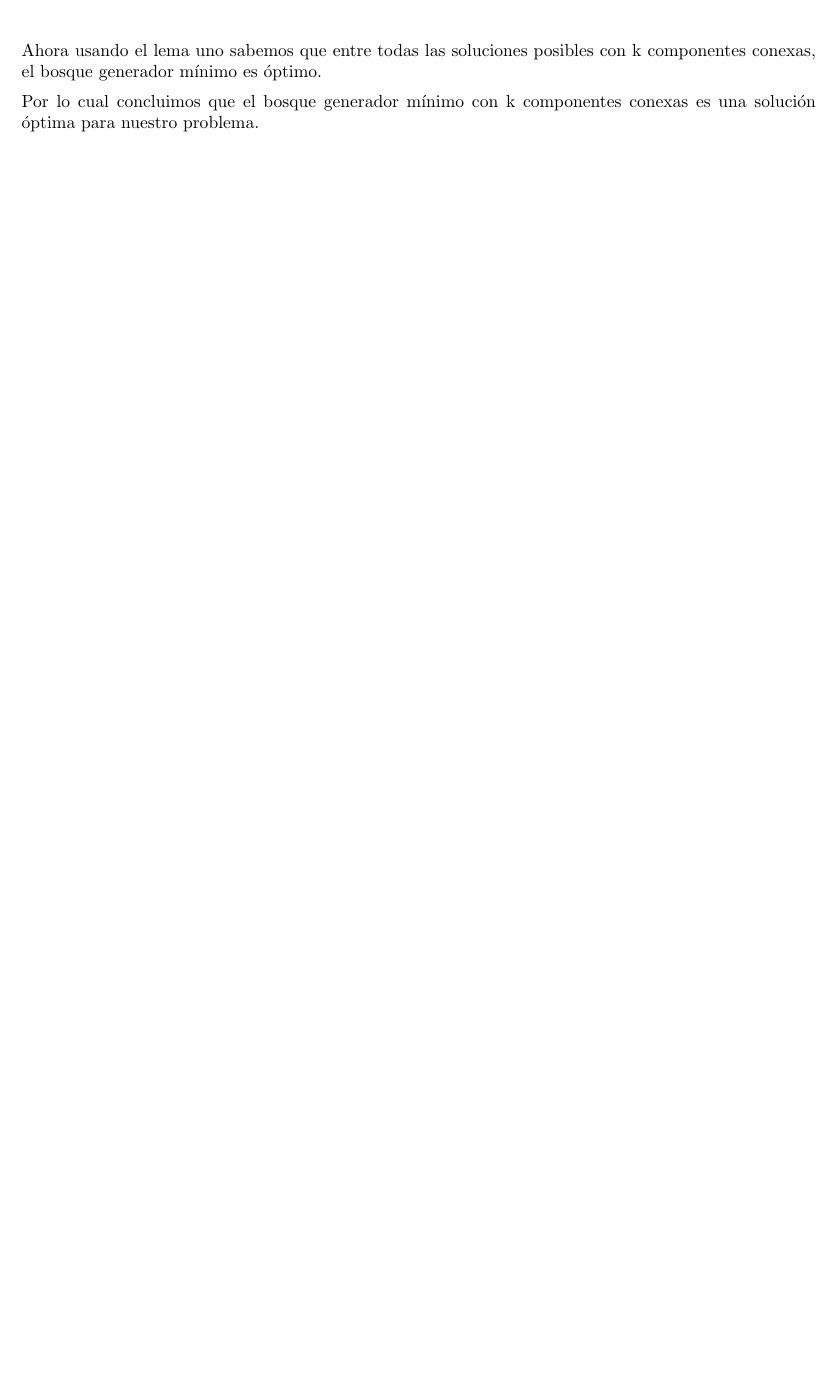
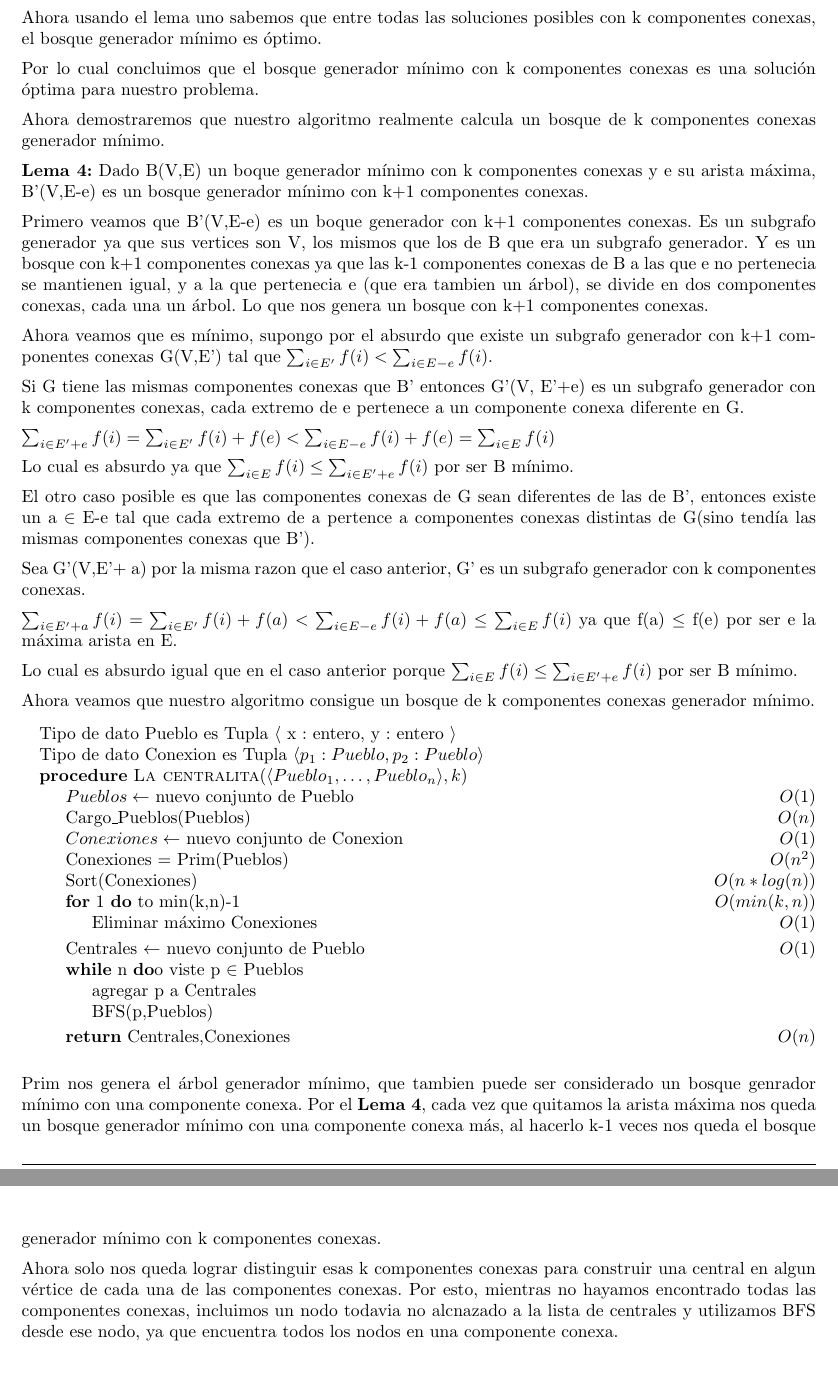
Before and after one commit to ealmansi/algo3-tp2, a LaTeX document (tex/informe.tex, which reads tex/problema2/demostracion.tex): part of page 14 of 24 before the commit and two parts of pages 14 and 15 of 25 after it, the two joined at a grey line, cut so that both start at the same text, the shorter picture padded with empty space. Compiled offline with pdfLaTeX.

Commit message:
casi terminada la correctitud del 2

```diff
--- a/tex/problema2/demostracion.tex
+++ b/tex/problema2/demostracion.tex
@@ -86,3 +88,54 @@ Ya que por 2 si tiene menos que k no puede ser solución, y por 3 si tiene mas q
 Ahora usando el lema uno sabemos que entre todas las soluciones posibles con k componentes conexas, el bosque generador mínimo es óptimo.
 
 Por lo cual concluimos que el bosque generador mínimo con k componentes conexas es una solución óptima para nuestro problema.
+
+Ahora demostraremos que nuestro algoritmo realmente calcula un bosque de k componentes conexas generador mínimo.
+
+\textbf{Lema 4:} Dado B(V,E) un boque generador mínimo con k componentes conexas y e su arista máxima, B'(V,E-e) es un bosque generador mínimo con k+1 componentes conexas.
+
+Primero veamos que B'(V,E-e) es un boque generador con k+1 componentes conexas. Es un subgrafo generador ya que sus vertices son V, los mismos que los de B que era un subgrafo generador. Y es un bosque con k+1 componentes conexas ya que las k-1 componentes conexas de B a las que e no pertenecia se mantienen igual, y a la que pertenecia e (que era tambien un árbol), se divide en dos componentes conexas, cada una un árbol. Lo que nos genera un bosque con k+1 componentes conexas.
+
+Ahora veamos que es mínimo, supongo por el absurdo que existe un subgrafo generador con k+1 componentes conexas G(V,E') tal que $\sum_{i \in E'} f(i) < \sum_{i \in E-e} f(i)$.
+
+Si G tiene las mismas componentes conexas que B' entonces G'(V, E'+e) es un subgrafo generador con k componentes conexas, cada extremo de e pertenece a un componente conexa diferente en G.
+
+$\sum_{i \in E'+e} f(i) = \sum_{i \in E'} f(i) + f(e) < \sum_{i \in E-e} f(i) + f(e) = \sum_{i \in E} f(i)$
+
+Lo cual es absurdo ya que $\sum_{i \in E} f(i) \leq \sum_{i \in E'+e} f(i)$ por ser B mínimo.
+
+El otro caso posible es que las componentes conexas de G sean diferentes de las de B', entonces existe un a $\in$ E-e tal que cada extremo de a pertence a componentes conexas distintas de G(sino tendía las mismas componentes conexas que B').
+
+Sea G'(V,E'+ a) por la misma razon que el caso anterior, G' es un subgrafo generador con k componentes conexas.
+
+$\sum_{i \in E'+a} f(i) = \sum_{i \in E'} f(i) + f(a) < \sum_{i \in E-e} f(i) + f(a) \leq \sum_{i \in E} f(i)$ ya que f(a) $\leq$ f(e) por ser e la máxima arista en E.
+
+Lo cual es absurdo igual que en el caso anterior porque $\sum_{i \in E} f(i) \leq \sum_{i \in E'+e} f(i)$ por ser B mínimo.
+
+Ahora veamos que nuestro algoritmo consigue un bosque de k componentes conexas generador mínimo.
+
+\begin{pseudo}
+\State Tipo de dato Pueblo es Tupla $\langle$ x : entero, y : entero $\rangle$
+\State Tipo de dato Conexion es Tupla $\langle p_1 : Pueblo, p_2 : Pueblo \rangle$
+    \Procedure{La centralita}{$\langle Pueblo_1 , \ldots , Pueblo_n \rangle , k$}
+        \State $Pueblos \leftarrow$ nuevo conjunto de Pueblo \Ode{1}
+        \State Cargo\_Pueblos(Pueblos) \Ode{n}
+        \State $Conexiones \leftarrow$ nuevo conjunto de Conexion \Ode{1}
+        \State Conexiones = Prim(Pueblos) \Ode{n^2}
+        \State Sort(Conexiones) \Ode{n*log(n)}
+        \For 1 to min(k,n)-1 \Ode{min(k,n)}
+	  \State Eliminar máximo Conexiones \Ode{1}
+	\EndFor
+        \State Centrales $\leftarrow$ nuevo conjunto de Pueblo \Ode{1}
+        %TODO mejorar esta parte
+        \While no viste p $\in$ Pueblos
+        \State agregar p a Centrales
+        \State BFS(p,Pueblos)
+        \EndWhile
+        %\Comment Este sort se hace de menor a mayor según el coeficiente anteriormente dicho
+        \State \textbf{return} Centrales,Conexiones \Ode{n}
+    \EndProcedure
+\end{pseudo}
+
+Prim nos genera el árbol generador mínimo, que tambien puede ser considerado un bosque genrador mínimo con una componente conexa. Por el \textbf{Lema 4}, cada vez que quitamos la arista máxima nos queda un bosque generador mínimo con una componente conexa más, al hacerlo k-1 veces nos queda el bosque generador mínimo con k componentes conexas.
+
+Ahora solo nos queda lograr distinguir esas k componentes conexas para construir una central en algun vértice de cada una de las componentes conexas. Por esto, mientras no hayamos encontrado todas las componentes conexas, incluimos un nodo todavia no alcnazado a la lista de centrales y utilizamos BFS desde ese nodo, ya que encuentra todos los nodos en una componente conexa.
```
Also changed, not shown: tex/problema2/desarrollo.tex (+2 -0 lines), tex/problema2/demostracion.tex (2 more changed lines), 1 other file.
